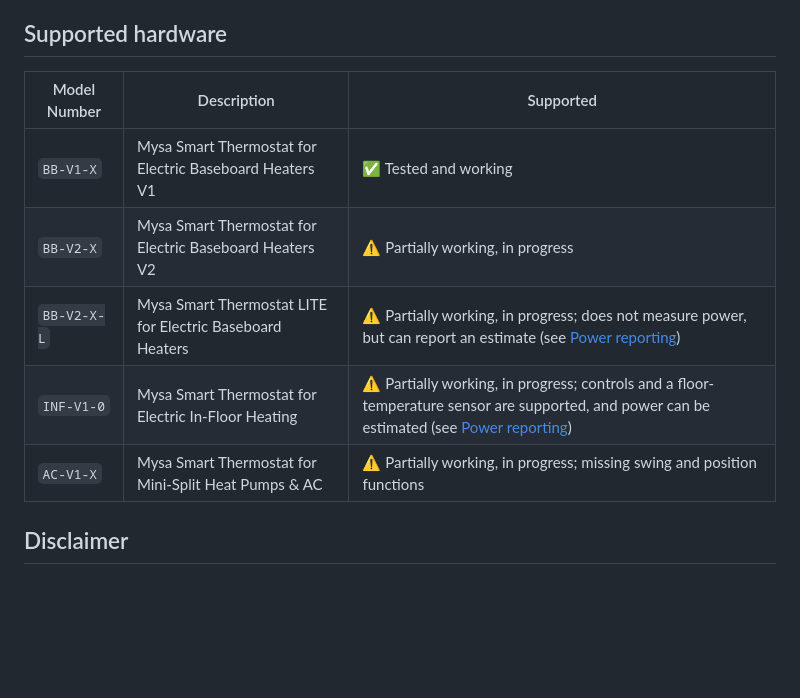
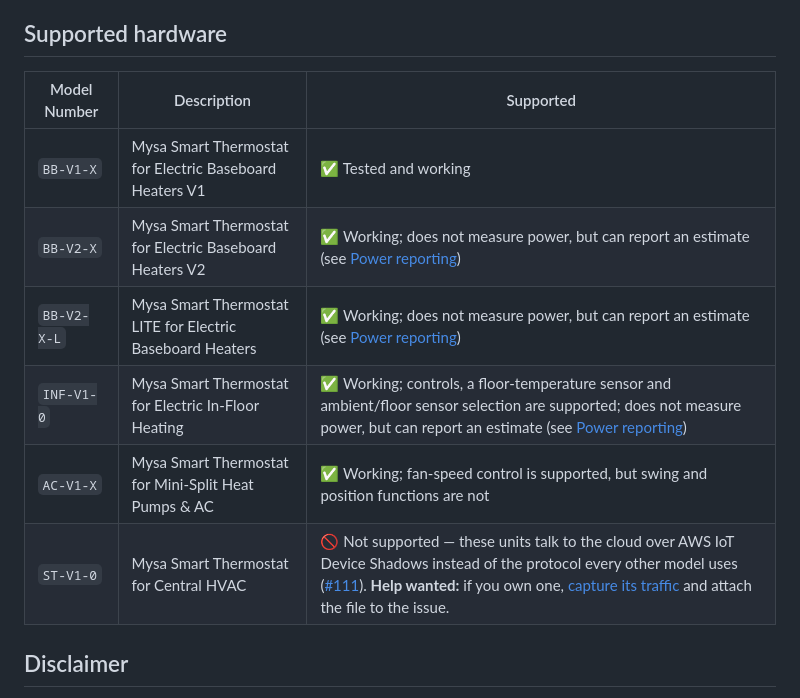
Before and after one commit to bourquep/mysa2mqtt, a Markdown page: packages/mysa2mqtt/README.md, the part around the change. Rendered like a GitHub page; blank space fills up the shorter version.

Commit message:
docs(mysa2mqtt): refresh the supported hardware table
The table's contents were last updated when INF-V1-0 support landed in
July, and several rows no longer matched the code:

- BB-V2-X claimed nothing about power, even though deriving power from
  the duty cycle (#200) applies to every V2 — `needsHeaterWatts` is
  `isV2 || isInFloor` — so the row now carries the same note as the Lite.
- INF-V1-0 gained ambient/floor sensor selection in #245 and #246.
- AC-V1-X has had fan-speed control since #121/#205/#226 and #234.
  Swing and position are still genuinely absent.

The "in progress" wording and the ⚠️ markers implied work pending on
limitations that are not expected to change, so the supported families
are now marked ✅ and the caveats read as characteristics.

Also adds ST-V1-0 (central HVAC) as not supported, with the reason —
it uses AWS IoT Device Shadows rather than the /v1/dev/{id}/... protocol
every other family speaks — a link to #111, and a call for help pointing
at the existing capture instructions.

Co-Authored-By: Claude Opus 5 <noreply@anthropic.com>

```diff
--- a/packages/mysa2mqtt/README.md
+++ b/packages/mysa2mqtt/README.md
@@ -19,13 +19,14 @@ home automation platforms.
 
 ## Supported hardware
 
-| Model Number | Description                                               | Supported                                                                                                                                                      |
-| ------------ | --------------------------------------------------------- | -------------------------------------------------------------------------------------------------------------------------------------------------------------- |
-| `BB-V1-X`    | Mysa Smart Thermostat for Electric Baseboard Heaters V1   | ✅ Tested and working                                                                                                                                          |
-| `BB-V2-X`    | Mysa Smart Thermostat for Electric Baseboard Heaters V2   | ⚠️ Partially working, in progress                                                                                                                              |
-| `BB-V2-X-L`  | Mysa Smart Thermostat LITE for Electric Baseboard Heaters | ⚠️ Partially working, in progress; does not measure power, but can report an estimate (see [Power reporting](#power-reporting))                                |
-| `INF-V1-0`   | Mysa Smart Thermostat for Electric In-Floor Heating       | ⚠️ Partially working, in progress; controls and a floor-temperature sensor are supported, and power can be estimated (see [Power reporting](#power-reporting)) |
-| `AC-V1-X`    | Mysa Smart Thermostat for Mini-Split Heat Pumps & AC      | ⚠️ Partially working, in progress; missing swing and position functions                                                                                        |
+| Model Number | Description                                               | Supported                                                                                                                                                                                                                                                                                                                   |
+| ------------ | --------------------------------------------------------- | --------------------------------------------------------------------------------------------------------------------------------------------------------------------------------------------------------------------------------------------------------------------------------------------------------------------------- |
+| `BB-V1-X`    | Mysa Smart Thermostat for Electric Baseboard Heaters V1   | ✅ Tested and working                                                                                                                                                                                                                                                                                                       |
+| `BB-V2-X`    | Mysa Smart Thermostat for Electric Baseboard Heaters V2   | ✅ Working; does not measure power, but can report an estimate (see [Power reporting](#power-reporting))                                                                                                                                                                                                                    |
+| `BB-V2-X-L`  | Mysa Smart Thermostat LITE for Electric Baseboard Heaters | ✅ Working; does not measure power, but can report an estimate (see [Power reporting](#power-reporting))                                                                                                                                                                                                                    |
+| `INF-V1-0`   | Mysa Smart Thermostat for Electric In-Floor Heating       | ✅ Working; controls, a floor-temperature sensor and ambient/floor sensor selection are supported; does not measure power, but can report an estimate (see [Power reporting](#power-reporting))                                                                                                                             |
+| `AC-V1-X`    | Mysa Smart Thermostat for Mini-Split Heat Pumps & AC      | ✅ Working; fan-speed control is supported, but swing and position functions are not                                                                                                                                                                                                                                        |
+| `ST-V1-0`    | Mysa Smart Thermostat for Central HVAC                    | 🚫 Not supported — these units talk to the cloud over AWS IoT Device Shadows instead of the protocol every other model uses ([#111](https://github.com/bourquep/mysa2mqtt/issues/111)). **Help wanted:** if you own one, [capture its traffic](#capturing-data-for-a-new-thermostat-type) and attach the file to the issue. |
 
 ## Disclaimer
 
```
